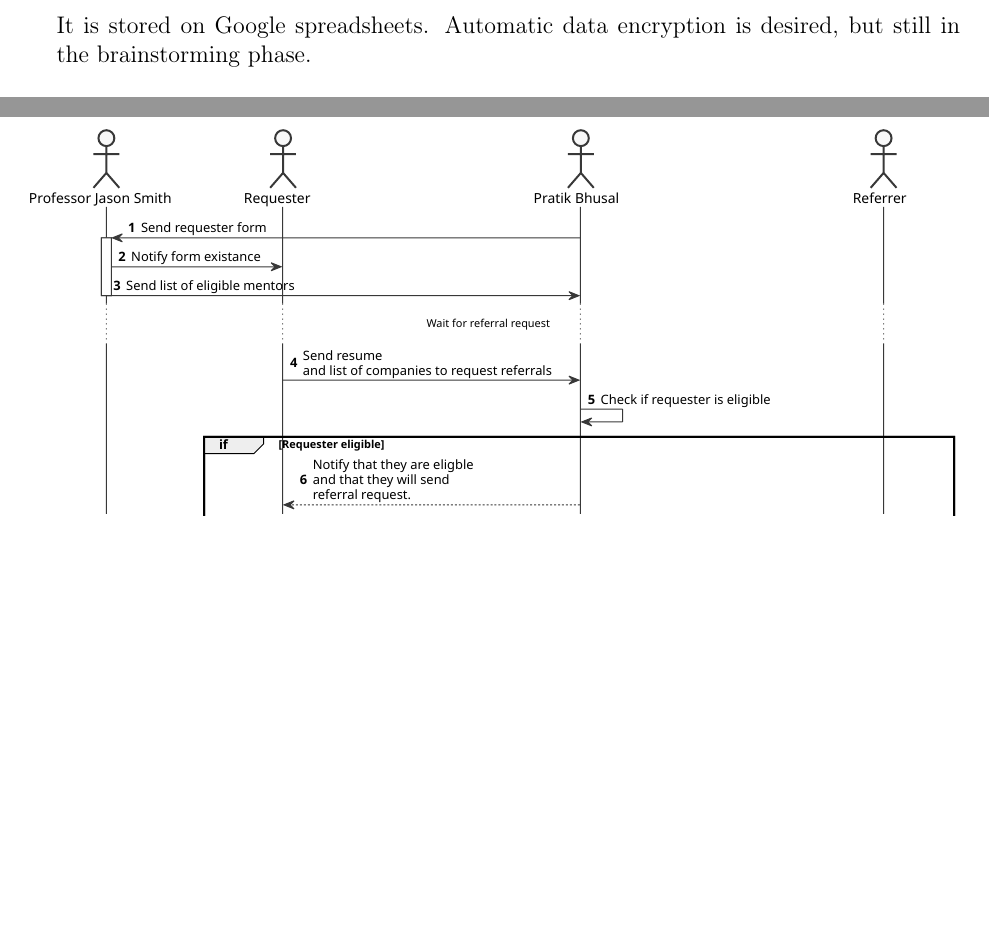
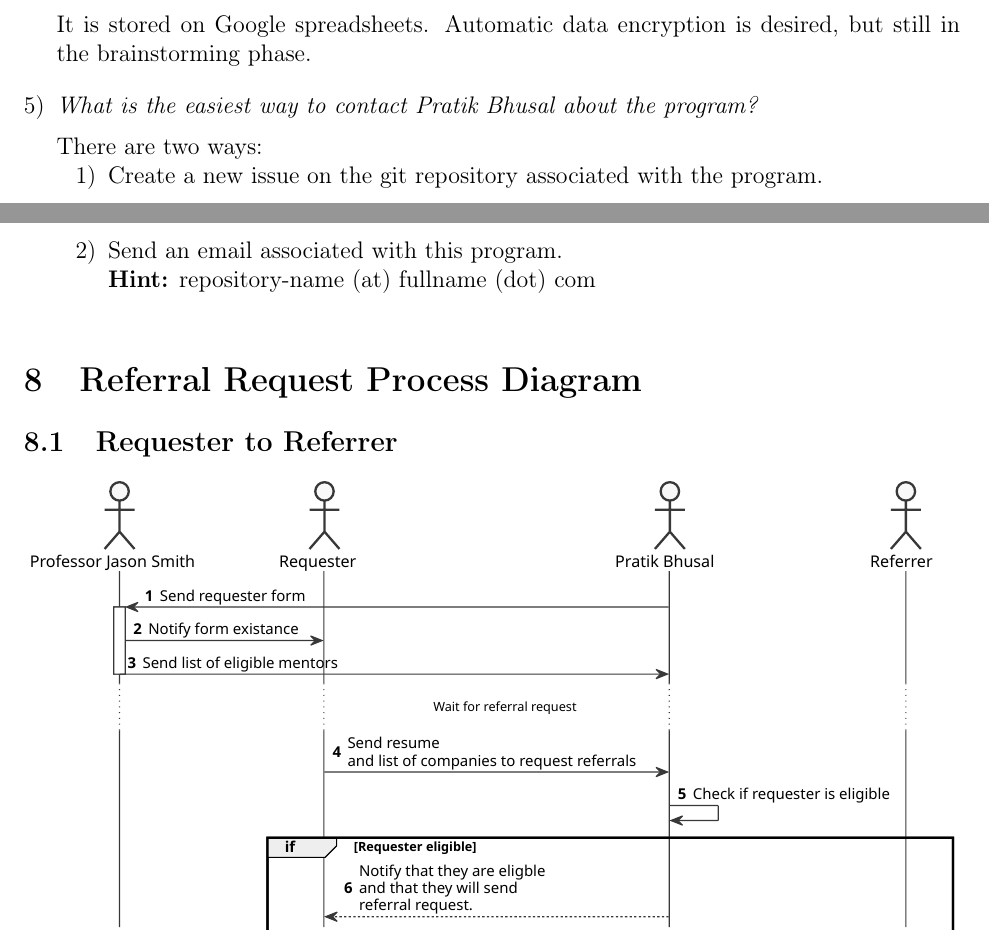
Before and after one commit to UTD-Computer-Science-Mentor-Center/alumni-referral-program, a LaTeX document (README.tex): two parts of pages 2 and 3 of 3 before the commit and two parts of pages 2 and 3 of 4 after it, joined at a grey line, cut so that both start at the same text, the shorter picture padded with empty space. Compiled offline with pdfLaTeX.

Commit message:
Split process diagram
To follow the rest of the document, the process diagram is split into 2
parts:

1. From requester to referrer
2. From referrer to requester (iff the referrer wants to send a referral)

```diff
--- a/README.tex
+++ b/README.tex
@@ -160,12 +161,27 @@ If you no longer wish to participate, please let Pratik Bhusal know.
             It is stored on Google spreadsheets. Automatic data encryption is
             desired, but still in the brainstorming phase.
         }
+    \item\QA%
+        {What is the easiest way to contact Pratik Bhusal about the program?}
+        {%
+            There are two ways:
+
+            \begin{enumerate}
+                \item Create a new issue on the git repository associated with
+                    the program.
+                \item Send an email associated with this
+                    program.\\\textbf{Hint:} repository-name (at) fullname (dot) com
+
+            \end{enumerate}
+        }
 \end{enumerate}
 
 
 \section{Referral Request Process Diagram}
 
-\includesvg[inkscapelatex=false,width=\linewidth]{./graphics/process}\label{fig:requestProcess}
+\subsection{Requester to Referrer}
+
+\includesvg[inkscapelatex=false,width=\linewidth]{./graphics/requester_to_referrer}\label{fig:requesterToReferrer}
 
 \note{%
     Special conditions may exist based on the referrer's preferences and/or
@@ -179,4 +195,11 @@ If you no longer wish to participate, please let Pratik Bhusal know.
     referrers, one will be randomly picked.
 }
 
+\subsection{Referrer to Requester }
+
+\includesvg[inkscapelatex=false,width=\linewidth]{./graphics/referrer_to_requester}\label{fig:referrerToRequester}
+
+
+\note{This assumes that the referrer wants to give a referral to the requester.}
+
 \end{document}
```
Also changed, not shown: README.pdf, graphics/process.svg (deleted), graphics/referrer_to_requester.svg (added), graphics/requester_to_referrer.svg (added), README.tex (5 more changed lines), 3 other files.
